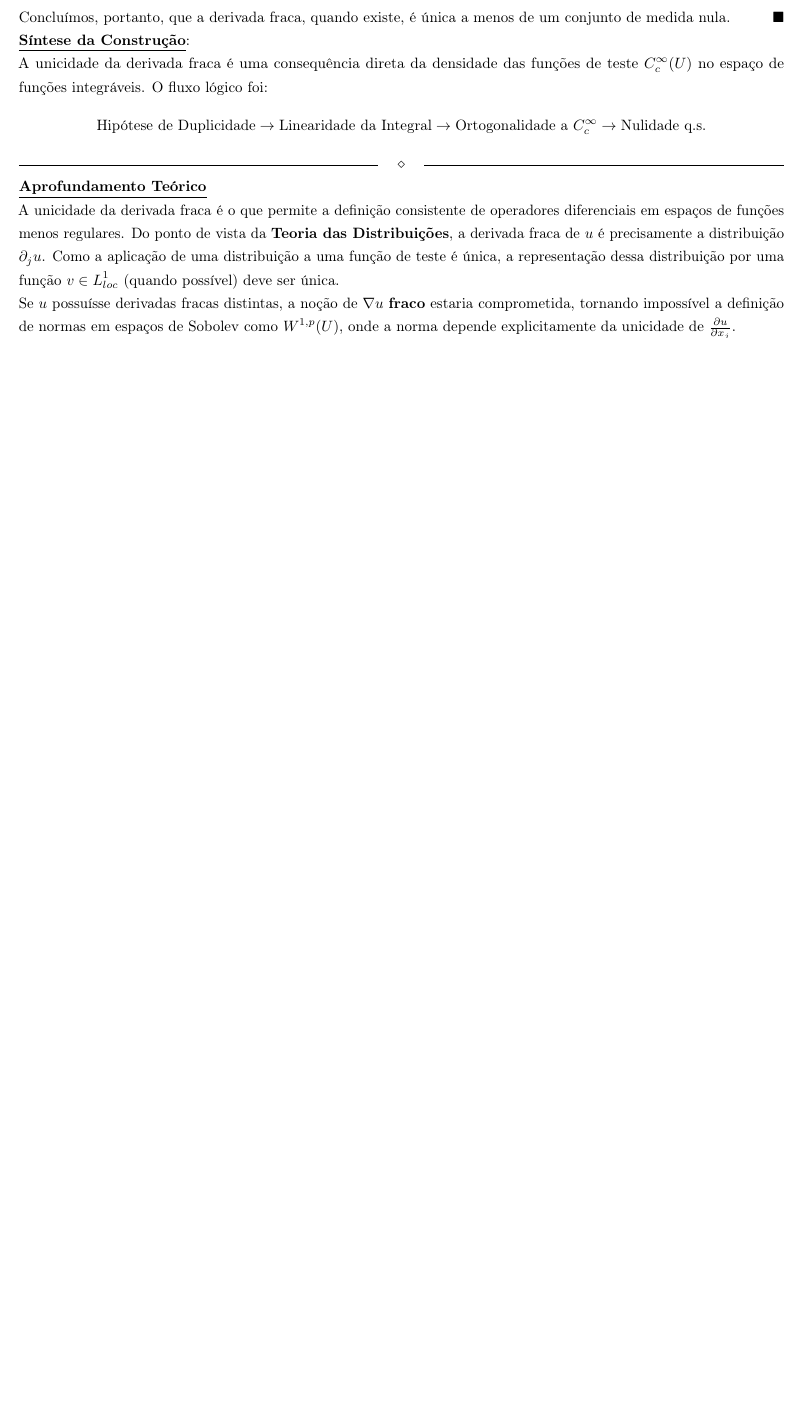
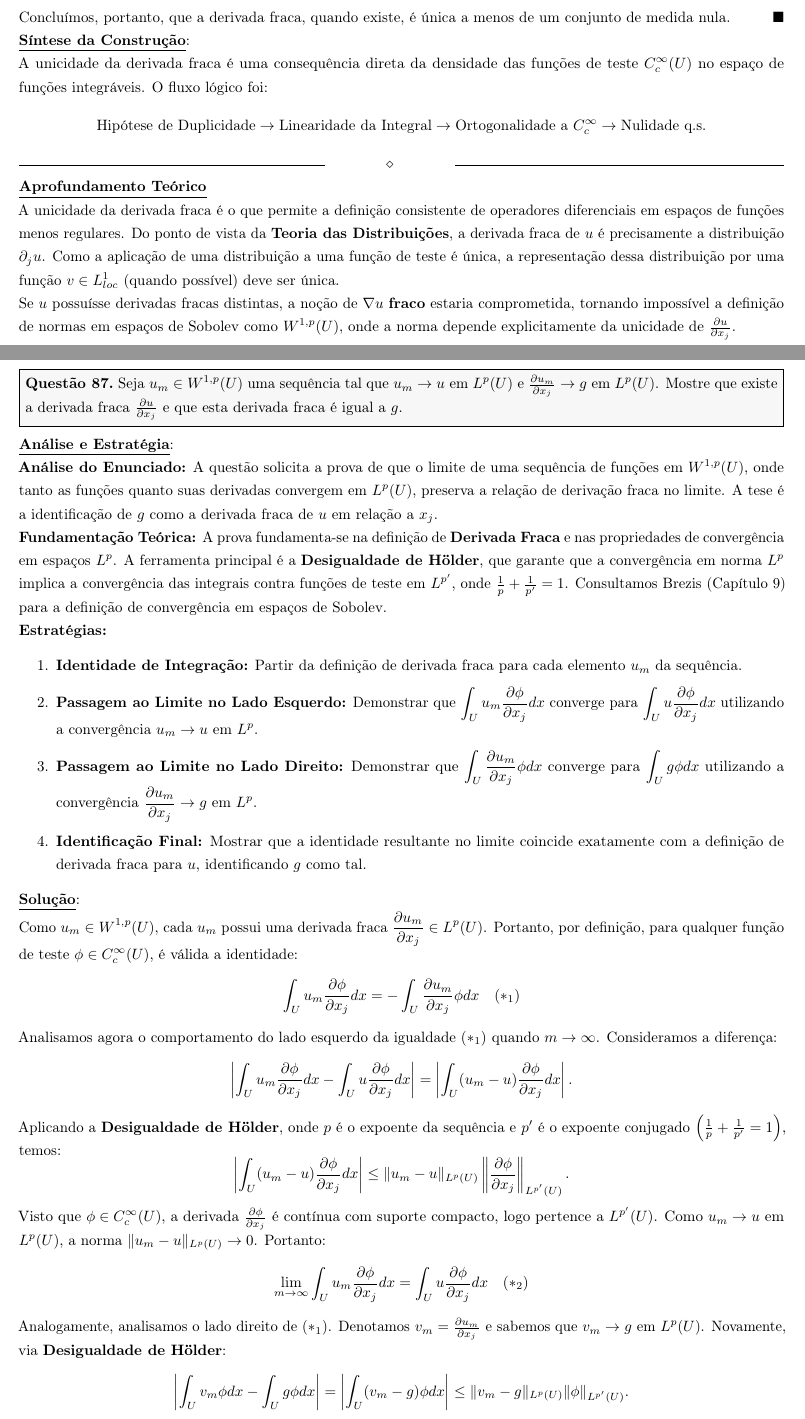
Before and after one commit to anselmolopes/solucoes_edp_2026.1, a LaTeX document (cs_edp_2026.1.tex, which reads preambulo.tex, solucao_sobolev.tex): part of page 29 of 31 before the commit and two parts of pages 29 and 30 of 32 after it, the two joined at a grey line, cut so that both start at the same text, the shorter picture padded with empty space. Compiled offline with pdfLaTeX.

Commit message:
Atualizacao de progresso via TeXstudio

```diff
--- a/preambulo.tex
+++ b/preambulo.tex
@@ -58,7 +58,7 @@
 \everymath{\displaystyle}
 \pagestyle{empty}
 \newcommand{\linhaestilizada}{ % Linha centralizada verticalmente no diamante
-	\par\noindent\makebox[\textwidth]{\rule[0.5ex]{0.47\textwidth}{0.4pt}\hfill$\diamond$\hfill\rule[0.5ex]{0.47\textwidth}{0.4pt}\par}
+	\par\noindent\makebox[\textwidth]{\rule[0.5ex]{0.4\textwidth}{0.4pt}\hfill$\diamond$\hfill\rule[0.5ex]{0.43\textwidth}{0.4pt}\par}
 }
 \setlength{\overfullrule}{5pt} % Desenha uma barra de 5pt no final de hboxes para erros de estrapolação de linha horizontal
 
--- a/solucao_sobolev.tex
+++ b/solucao_sobolev.tex
@@ -125,3 +123,51 @@
 	Se $u$ possuísse derivadas fracas distintas, a noção de $\nabla u$ \textbf{fraco} estaria comprometida, tornando impossível a definição de normas em espaços de Sobolev como $W^{1,p}(U)$, onde a norma depende explicitamente da unicidade de $\tfrac{\partial u}{\partial x_j}$.
 }
 
+%%%% QUESTÃO 87 %%%%
+\questao{Seja $u_m \in W^{1,p}(U)$ uma sequência tal que $u_m \to u$ em $L^p(U)$ e $\tfrac{\partial u_m}{\partial x_j} \to g$ em $L^p(U)$. Mostre que existe a derivada fraca $\tfrac{\partial u}{\partial x_j}$ e que esta derivada fraca é igual a $g$.}
+
+\analise{
+	\textbf{Análise do Enunciado:}
+	A questão solicita a prova de que o limite de uma sequência de funções em $W^{1,p}(U)$, onde tanto as funções quanto suas derivadas convergem em $L^p(U)$, preserva a relação de derivação fraca no limite. A tese é a identificação de $g$ como a derivada fraca de $u$ em relação a $x_j$.
+
+	\textbf{Fundamentação Teórica:}
+	A prova fundamenta-se na definição de \textbf{Derivada Fraca} e nas propriedades de convergência em espaços $L^p$. A ferramenta principal é a \textbf{Desigualdade de Hölder}, que garante que a convergência em norma $L^p$ implica a convergência das integrais contra funções de teste em $L^{p'}$, onde $\tfrac{1}{p} + \tfrac{1}{p'} = 1$. Consultamos Brezis (Capítulo 9) para a definição de convergência em espaços de Sobolev.
+
+	\textbf{Estratégias:}
+	\begin{enumerate}
+		\item \textbf{Identidade de Integração:} Partir da definição de derivada fraca para cada elemento $u_m$ da sequência.
+		\item \textbf{Passagem ao Limite no Lado Esquerdo:} Demonstrar que $\int_U u_m \frac{\partial \phi}{\partial x_j} dx$ converge para $\int_U u \frac{\partial \phi}{\partial x_j} dx$ utilizando a convergência $u_m \to u$ em $L^p$.
+		\item \textbf{Passagem ao Limite no Lado Direito:} Demonstrar que $\int_U \frac{\partial u_m}{\partial x_j} \phi dx$ converge para $\int_U g \phi dx$ utilizando a convergência $\frac{\partial u_m}{\partial x_j} \to g$ em $L^p$.
+		\item \textbf{Identificação Final:} Mostrar que a identidade resultante no limite coincide exatamente com a definição de derivada fraca para $u$, identificando $g$ como tal.
+	\end{enumerate}
+}
+
+\solucao{
+	Como $u_m \in W^{1,p}(U)$, cada $u_m$ possui uma derivada fraca $\frac{\partial u_m}{\partial x_j} \in L^p(U)$. Portanto, por definição, para qualquer função de teste $\phi \in C_c^\infty(U)$, é válida a identidade:
+	$$\int_U u_m \frac{\partial \phi}{\partial x_j} dx = - \int_U \frac{\partial u_m}{\partial x_j} \phi dx \quad (\ast_1)$$
+
+	Analisamos agora o comportamento do lado esquerdo da igualdade $(\ast_1)$ quando $m \to \infty$. Consideramos a diferença:
+	$$\left| \int_U u_m \frac{\partial \phi}{\partial x_j} dx - \int_U u \frac{\partial \phi}{\partial x_j} dx \right| = \left| \int_U (u_m - u) \frac{\partial \phi}{\partial x_j} dx \right|.$$
+
+	Aplicando a \textbf{Desigualdade de Hölder}, onde $p$ é o expoente da sequência e $p'$ é o expoente conjugado $\left(\tfrac{1}{p} + \tfrac{1}{p'} = 1\right)$, temos:
+	$$\left| \int_U (u_m - u) \frac{\partial \phi}{\partial x_j} dx \right| \le \|u_m - u\|_{L^p(U)} \left\| \frac{\partial \phi}{\partial x_j} \right\|_{L^{p'}(U)}.$$
+
+	Visto que $\phi \in C_c^\infty(U)$, a derivada $\tfrac{\partial \phi}{\partial x_j}$ é contínua com suporte compacto, logo pertence a $L^{p'}(U)$. Como $u_m \to u$ em $L^p(U)$, a norma $\|u_m - u\|_{L^p(U)} \to 0$. Portanto:
+	$$\lim_{m \to \infty} \int_U u_m \frac{\partial \phi}{\partial x_j} dx = \int_U u \frac{\partial \phi}{\partial x_j} dx \quad (\ast_2)$$
+
+	Analogamente, analisamos o lado direito de $(\ast_1)$. Denotamos $v_m = \tfrac{\partial u_m}{\partial x_j}$ e sabemos que $v_m \to g$ em $L^p(U)$. Novamente, via \textbf{Desigualdade de Hölder}:
+	$$\left| \int_U v_m \phi dx - \int_U g \phi dx \right| = \left| \int_U (v_m - g) \phi dx \right| \le \|v_m - g\|_{L^p(U)} \|\phi\|_{L^{p'}(U)}.$$
+
+	Como $v_m \to g$ em $L^p(U)$, a norma $\|v_m - g\|_{L^p(U)} \to 0$. Assim:
+	$$\lim_{m \to \infty} \left( - \int_U \frac{\partial u_m}{\partial x_j} \phi dx \right) = - \int_U g \phi dx \quad (\ast_3)$$
+
+	Tendo convergência em ambos os membros da identidade $(\ast_1)$, podemos passar ao limite no sinal de igualdade:
+	$$\lim_{m \to \infty} \int_U u_m \frac{\partial \phi}{\partial x_j} dx = \lim_{m \to \infty} \left( - \int_U \frac{\partial u_m}{\partial x_j} \phi dx \right).$$
+
+	Substituindo os resultados $(\ast_2)$ e $(\ast_3)$, obtemos a relação:
+	$$\boxed{\int_U u \frac{\partial \phi}{\partial x_j} dx = - \int_U g \phi dx \quad (\ast_4)}$$
+
+	A identidade $(\ast_4)$ é precisamente a definição de derivada fraca para a função $u$ em relação à variável $x_j$, com $g$ atuando como a derivada. Como $g \in L^p(U) \subset L_{loc}^1(U)$, a condição de integrabilidade local está satisfeita.
+
+	Concluímos que a derivada fraca $\tfrac{\partial u}{\partial x_j}$ existe e que:
+	$$\frac{\partial u}{\partial x_j} = g \quad \text{q.s. em } U.$$
```
Also changed, not shown: cs_edp_2026.1.pdf, solucao_sobolev.pdf, solucao_sobolev.tex (21 more changed lines), 3 other files.
